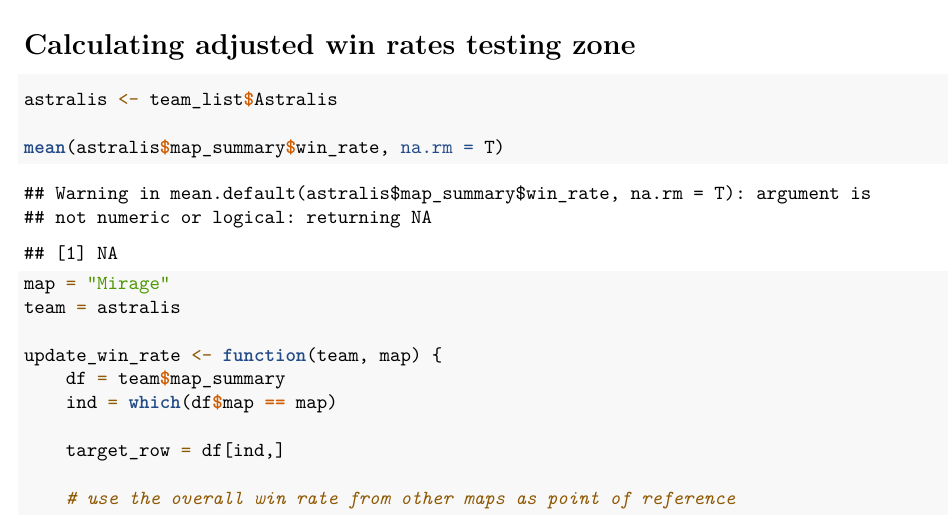
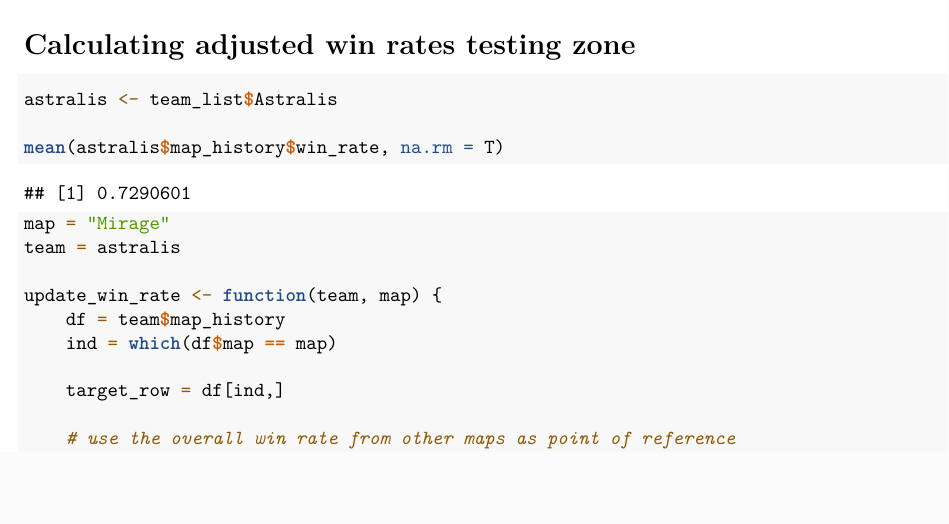
Before and after one commit to joestoica/csgo_elo, an R Markdown document (R/ELO_analysis.Rmd): part of page 2 of 3, cut so that both start at the same text, the shorter picture padded with empty space. Rendered offline with R 4.5, knitr and Pandoc, then LaTeX, with nearby package versions; common packages that the code uses without loading them are loaded.

Commit message:
fixed object name in update_win_rate function

````diff
--- a/R/ELO_analysis.Rmd
+++ b/R/ELO_analysis.Rmd
@@ -109,13 +109,13 @@
 ```{r}
 astralis <- team_list$Astralis
 
-mean(astralis$map_summary$win_rate, na.rm = T)
+mean(astralis$map_history$win_rate, na.rm = T)
 
 map = "Mirage"
 team = astralis
 
 update_win_rate <- function(team, map) {
-    df = team$map_summary
+    df = team$map_history
     ind = which(df$map == map)
 
     target_row = df[ind,]
````
